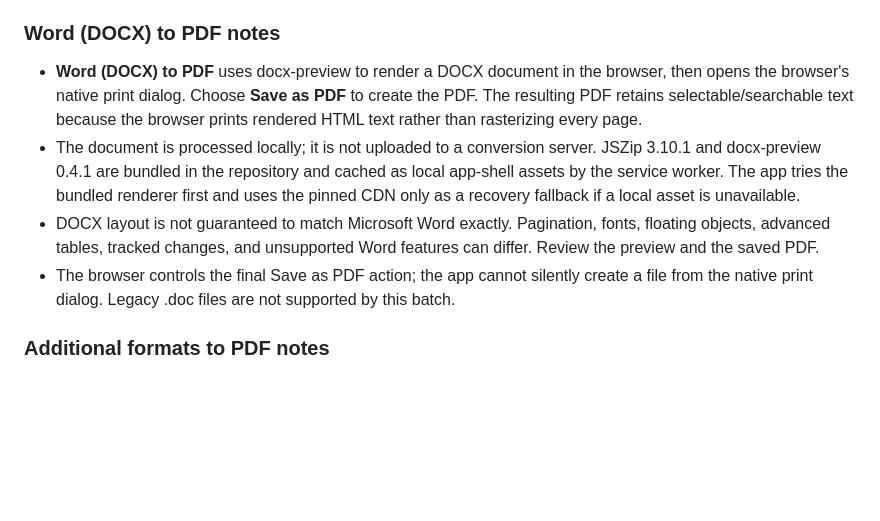
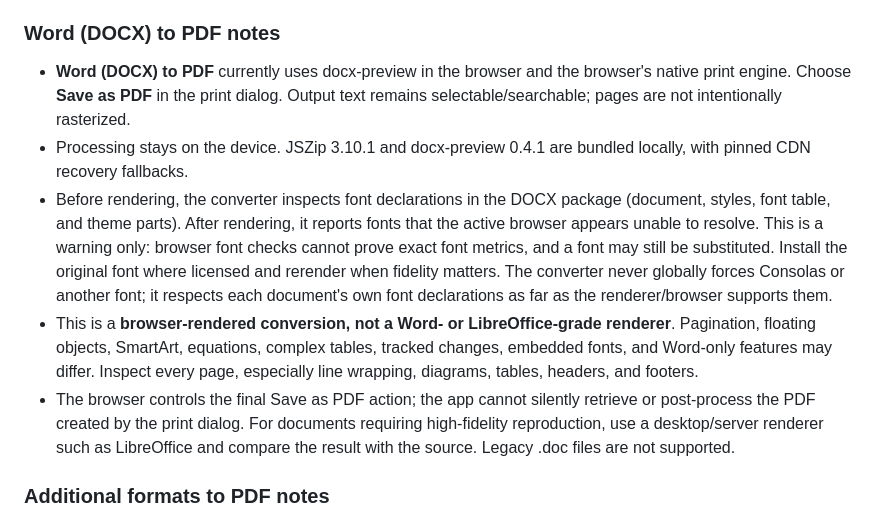
Before and after one commit to mdfl212/pdf-toolkit, a Markdown page: README.md, the part around the change. Rendered like a GitHub page; blank space fills up the shorter version.

Commit message:
Document DOCX conversion fidelity and font diagnostics

```diff
--- a/README.md
+++ b/README.md
@@ -114,11 +114,11 @@ The OCR workflow still runs locally in the browser and is intended to add a sear
 
 ### Word (DOCX) to PDF notes
 
-- **Word (DOCX) to PDF** uses docx-preview to render a DOCX document in the browser, then opens the browser's native print dialog. Choose **Save as PDF** to create the PDF. The resulting PDF retains selectable/searchable text because the browser prints rendered HTML text rather than rasterizing every page.
-- The document is processed locally; it is not uploaded to a conversion server. JSZip 3.10.1 and docx-preview 0.4.1 are bundled in the repository and cached as local app-shell assets by the service worker. The app tries the bundled renderer first and uses the pinned CDN only as a recovery fallback if a local asset is unavailable.
-- DOCX layout is not guaranteed to match Microsoft Word exactly. Pagination, fonts, floating objects, advanced tables, tracked changes, and unsupported Word features can differ. Review the preview and the saved PDF.
-- The browser controls the final Save as PDF action; the app cannot silently create a file from the native print dialog. Legacy .doc files are not supported by this batch.
-
+- **Word (DOCX) to PDF** currently uses docx-preview in the browser and the browser's native print engine. Choose **Save as PDF** in the print dialog. Output text remains selectable/searchable; pages are not intentionally rasterized.
+- Processing stays on the device. JSZip 3.10.1 and docx-preview 0.4.1 are bundled locally, with pinned CDN recovery fallbacks.
+- Before rendering, the converter inspects font declarations in the DOCX package (document, styles, font table, and theme parts). After rendering, it reports fonts that the active browser appears unable to resolve. This is a warning only: browser font checks cannot prove exact font metrics, and a font may still be substituted. Install the original font where licensed and rerender when fidelity matters. The converter never globally forces Consolas or another font; it respects each document's own font declarations as far as the renderer/browser supports them.
+- This is a **browser-rendered conversion, not a Word- or LibreOffice-grade renderer**. Pagination, floating objects, SmartArt, equations, complex tables, tracked changes, embedded fonts, and Word-only features may differ. Inspect every page, especially line wrapping, diagrams, tables, headers, and footers.
+- The browser controls the final Save as PDF action; the app cannot silently retrieve or post-process the PDF created by the print dialog. For documents requiring high-fidelity reproduction, use a desktop/server renderer such as LibreOffice and compare the result with the source. Legacy .doc files are not supported.
 ### Additional formats to PDF notes
 
 - **XLSX**: each worksheet is rendered as a printable table using cached cell values. Formulas are not recalculated, and charts, drawings, macros, and exact Excel print settings are not preserved. Workbooks larger than 250,000 printable cells are rejected to protect browser memory.
```
